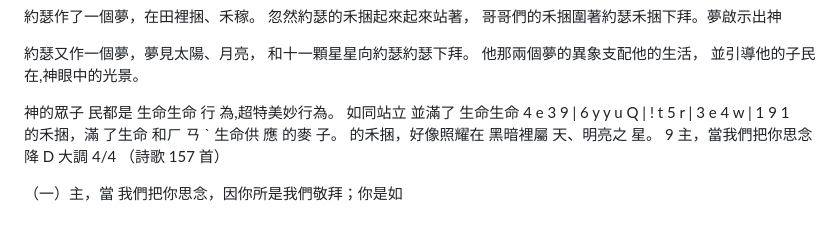
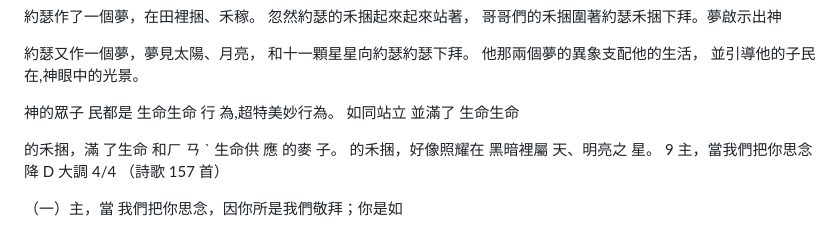
Before and after one commit to hanginx/hanginx.github.io, a Markdown page: 2025/家長手冊/家長手冊.md, the part around the change printed below. Drawn GitHub-style.

```diff
--- a/2025/家長手冊/家長手冊.md
+++ b/2025/家長手冊/家長手冊.md
@@ -175,7 +173,7 @@
 
 神的眾子 民都是 生命生命
 行 為,超特美妙行為。 如同站立 並滿了 生命生命
-4 e 3 9 | 6 y y u Q | ! t 5 r | 3 e 4 w | 1 9 1 \
+
 的禾捆，滿 了生命 和ㄏ
 ㄢ
 ˋ 生命供 應 的麥 子。
```
Also changed, not shown: other parts of 2025/家長手冊/家長手冊.md (+3 -5 lines).
